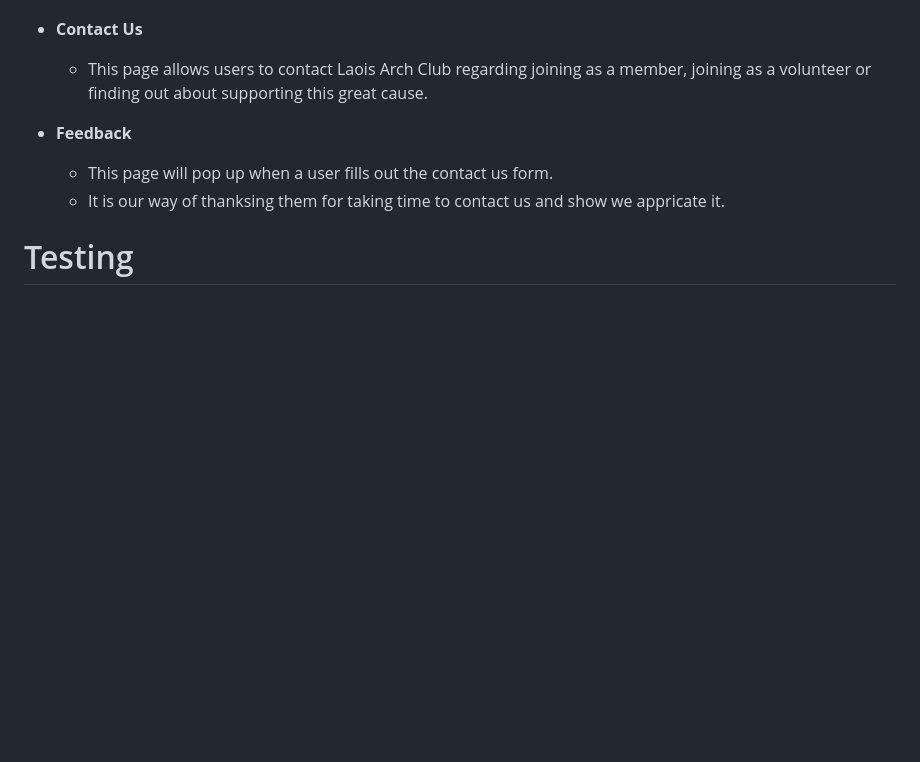
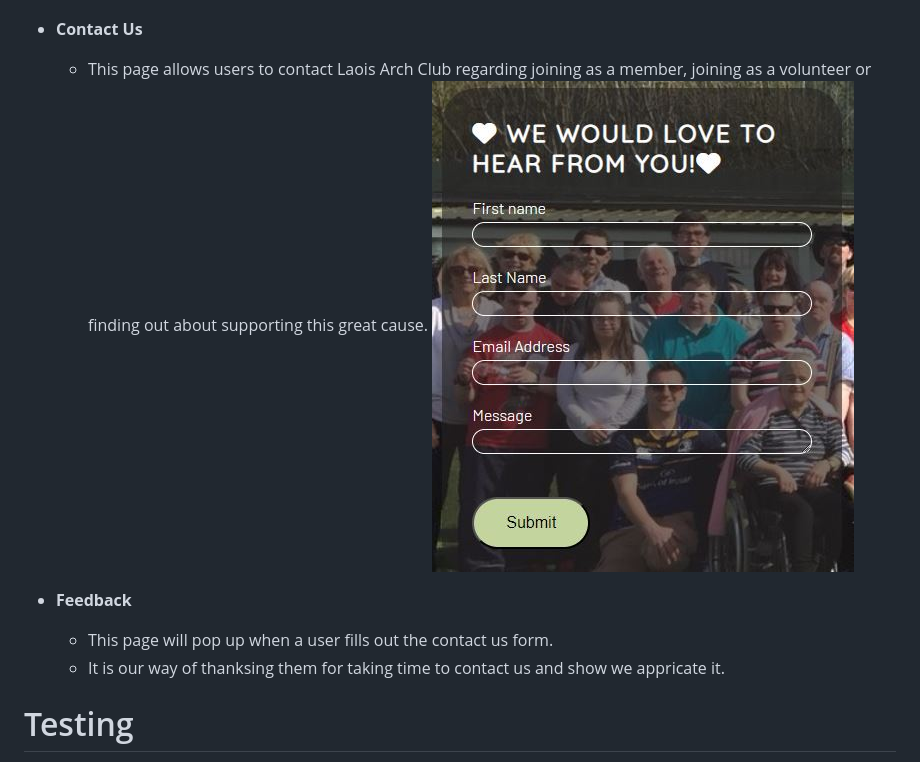
Before and after one commit to Conal2023/LaoisArchClub, a Markdown page: README.md, the part around the change. Drawn GitHub-style; pictures changed too: docs/screenshots/contact-us.JPG (added); blank space fills up the shorter version.

Commit message:
Add image to contact us section and fixed issue with feedback page missed before

```diff
--- a/README.md
+++ b/README.md
@@ -51,6 +51,7 @@ People who visit the page wiLL be able to find out when the next event is, keep
 - __Contact Us__
 
   - This page allows users to contact Laois Arch Club regarding joining as a member, joining as a volunteer or finding out about supporting this great cause.
+![Contact us](docs/screenshots/contact-us.JPG)
 
 - __Feedback__
 
```
Also changed, not shown: 1 other file.
